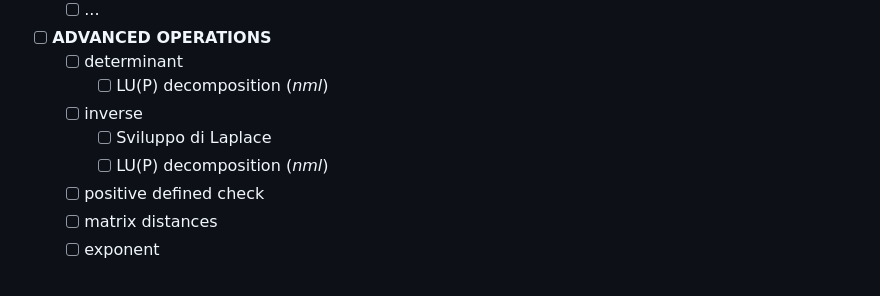
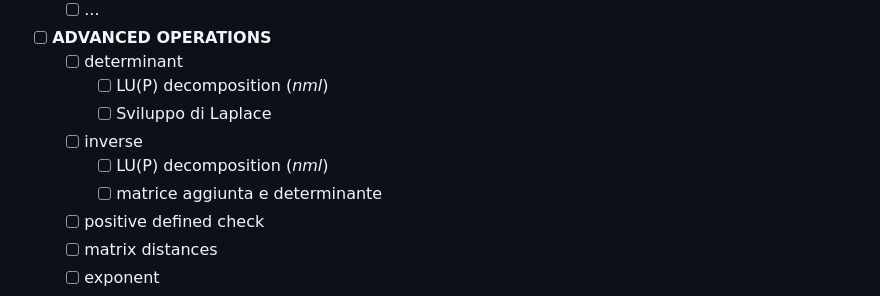
Before and after one commit to mrc-tech/SLAP, a Markdown page: README.md, the part around the change. GitHub-like rendering.

```diff
--- a/README.md
+++ b/README.md
@@ -140,9 +140,10 @@ void main()
 - [ ] **ADVANCED OPERATIONS**
 	- [ ] determinant
 		- [ ] LU(P) decomposition (_nml_)
+		- [ ] Sviluppo di Laplace
 	- [ ] inverse
-		- [ ] Sviluppo di Laplace
 		- [ ] LU(P) decomposition (_nml_)
+		- [ ] matrice aggiunta e determinante
 	- [ ] positive defined check
 	- [ ] matrix distances
 	- [ ] exponent
```
